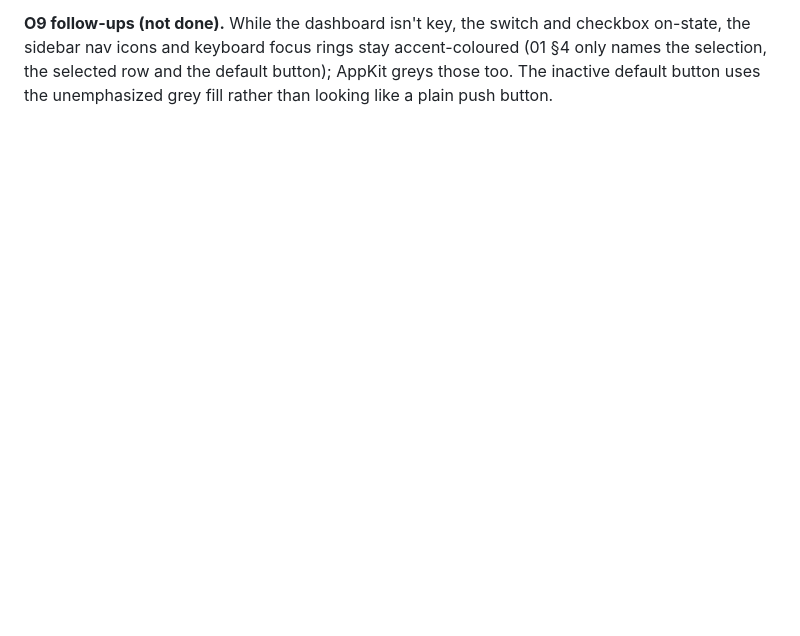
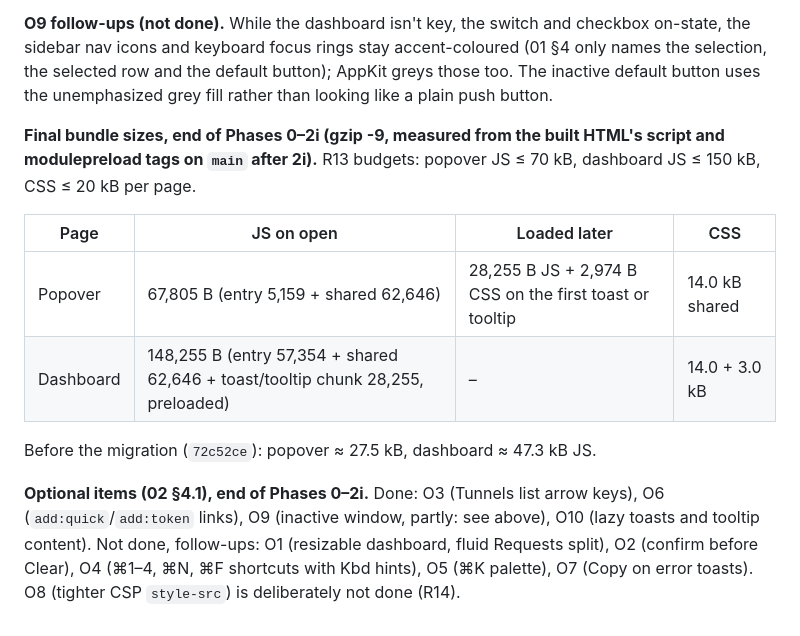
Before and after one commit to davidsonsns/underlane, a Markdown page: docs/decisions.md, the part around the change. Drawn GitHub-style; blank space fills up the shorter version.

Commit message:
docs: final bundle sizes and optional items for Phases 0-2i (decisions §17)

```diff
--- a/docs/decisions.md
+++ b/docs/decisions.md
@@ -595,3 +595,21 @@ Follow-up (not done): have Rust read `NSColor.controlAccentColor` at launch and
 sidebar nav icons and keyboard focus rings stay accent-coloured (01 §4 only names the selection,
 the selected row and the default button); AppKit greys those too. The inactive default button
 uses the unemphasized grey fill rather than looking like a plain push button.
+
+
+**Final bundle sizes, end of Phases 0–2i (gzip -9, measured from the built HTML's script and
+modulepreload tags on `main` after 2i).** R13 budgets: popover JS ≤ 70 kB, dashboard JS ≤ 150 kB,
+CSS ≤ 20 kB per page.
+
+| Page | JS on open | Loaded later | CSS |
+|---|---|---|---|
+| Popover | 67,805 B (entry 5,159 + shared 62,646) | 28,255 B JS + 2,974 B CSS on the first toast or tooltip | 14.0 kB shared |
+| Dashboard | 148,255 B (entry 57,354 + shared 62,646 + toast/tooltip chunk 28,255, preloaded) | – | 14.0 + 3.0 kB |
+
+Before the migration (`72c52ce`): popover ≈ 27.5 kB, dashboard ≈ 47.3 kB JS.
+
+**Optional items (02 §4.1), end of Phases 0–2i.** Done: O3 (Tunnels list arrow keys), O6
+(`add:quick`/`add:token` links), O9 (inactive window, partly: see above), O10 (lazy toasts and
+tooltip content). Not done, follow-ups: O1 (resizable dashboard, fluid Requests split), O2
+(confirm before Clear), O4 (⌘1–4, ⌘N, ⌘F shortcuts with Kbd hints), O5 (⌘K palette), O7 (Copy on
+error toasts). O8 (tighter CSP `style-src`) is deliberately not done (R14).
```
